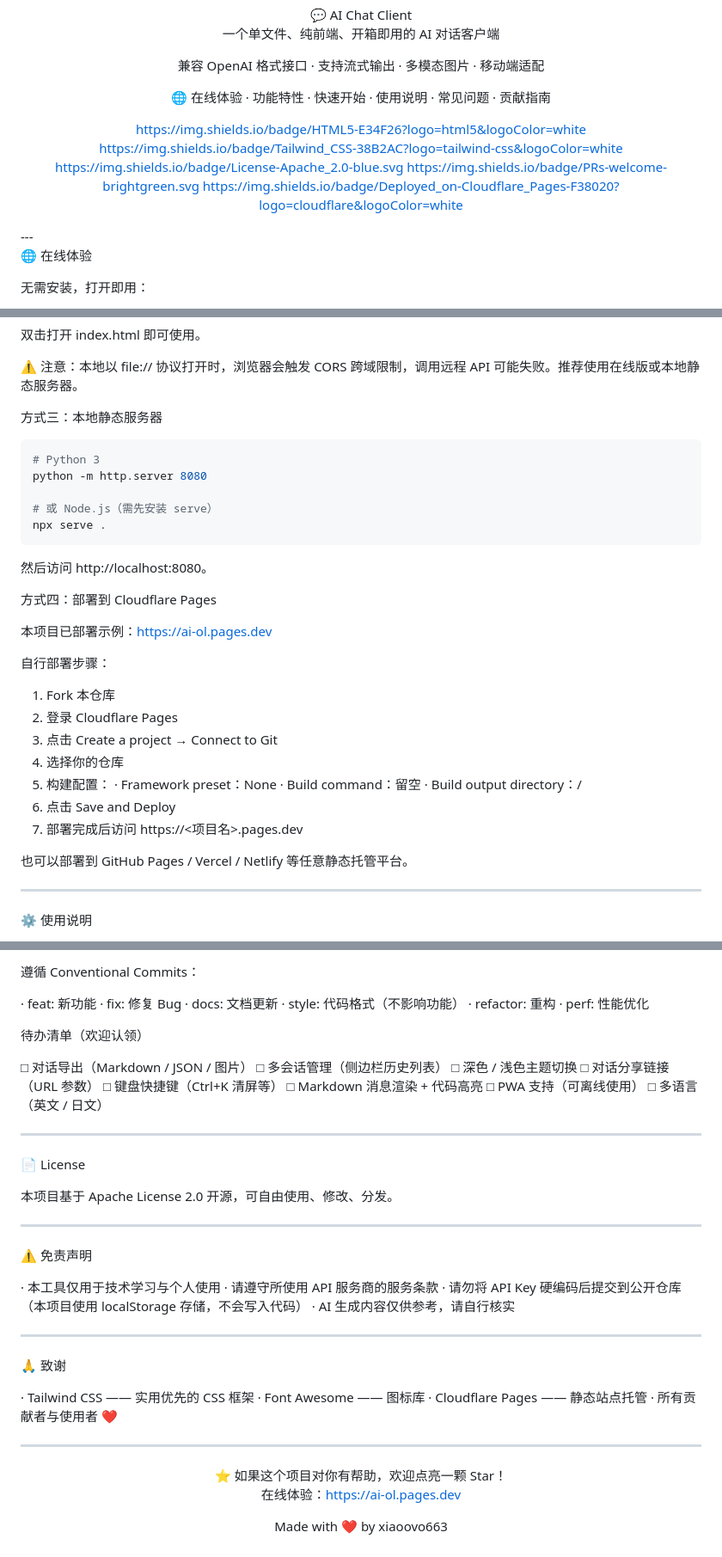
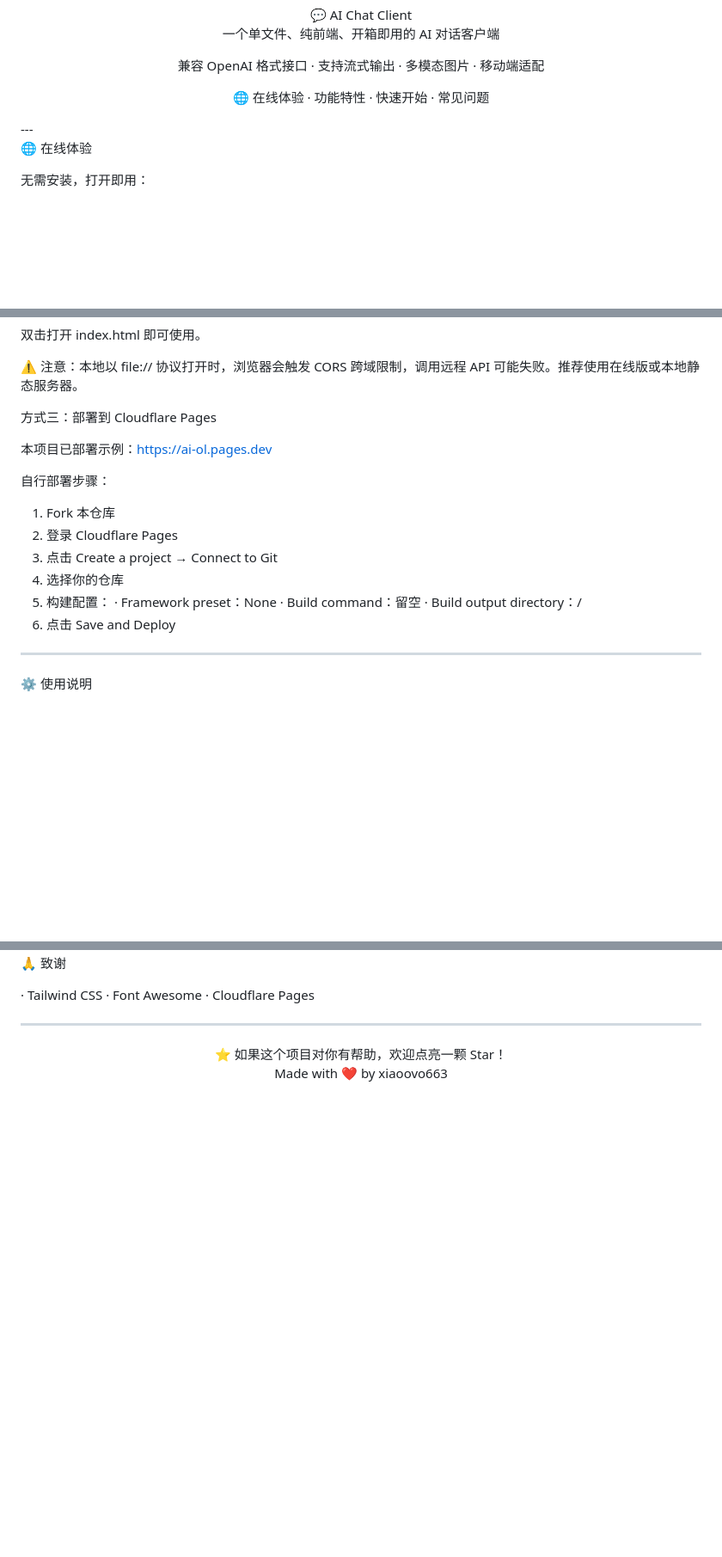
Before and after one commit to xiaoovo663/AI-Chat-Client, a Markdown page: README.md, 3 parts joined by grey strips. Shown at 86% size. GitHub-like rendering; blank space fills up the shorter version.

````diff
--- a/README.md
+++ b/README.md
@@ -4,13 +4,7 @@
 
 兼容 OpenAI 格式接口 · 支持流式输出 · 多模态图片 · 移动端适配
 
-🌐 在线体验 · 功能特性 · 快速开始 · 使用说明 · 常见问题 · 贡献指南
-
-https://img.shields.io/badge/HTML5-E34F26?logo=html5&logoColor=white
-https://img.shields.io/badge/Tailwind_CSS-38B2AC?logo=tailwind-css&logoColor=white
-https://img.shields.io/badge/License-Apache_2.0-blue.svg
-https://img.shields.io/badge/PRs-welcome-brightgreen.svg
-https://img.shields.io/badge/Deployed_on-Cloudflare_Pages-F38020?logo=cloudflare&logoColor=white
+🌐 在线体验 · 功能特性 · 快速开始 · 常见问题
 
 </div>---
 
@@ -77,19 +70,7 @@ cd AI-Chat-Client
 
 ⚠️ 注意：本地以 file:// 协议打开时，浏览器会触发 CORS 跨域限制，调用远程 API 可能失败。推荐使用在线版或本地静态服务器。
 
-方式三：本地静态服务器
-
-```bash
-# Python 3
-python -m http.server 8080
-
-# 或 Node.js（需先安装 serve）
-npx serve .
-```
-
-然后访问 http://localhost:8080。
-
-方式四：部署到 Cloudflare Pages
+方式三：部署到 Cloudflare Pages
 
 本项目已部署示例：https://ai-ol.pages.dev
 
@@ -104,9 +85,6 @@ npx serve .
    · Build command：留空
    · Build output directory：/
 6. 点击 Save and Deploy
-7. 部署完成后访问 https://<项目名>.pages.dev
-
-也可以部署到 GitHub Pages / Vercel / Netlify 等任意静态托管平台。
 
 ---
 
@@ -250,53 +146,13 @@ window.addEventListener('load', () => {
-遵循 Conventional Commits：
-
-· feat: 新功能
-· fix: 修复 Bug
-· docs: 文档更新
-· style: 代码格式（不影响功能）
-· refactor: 重构
-· perf: 性能优化
-
-待办清单（欢迎认领）
-
-□ 对话导出（Markdown / JSON / 图片）
-□ 多会话管理（侧边栏历史列表）
-□ 深色 / 浅色主题切换
-□ 对话分享链接（URL 参数）
-□ 键盘快捷键（Ctrl+K 清屏等）
-□ Markdown 消息渲染 + 代码高亮
-□ PWA 支持（可离线使用）
-□ 多语言（英文 / 日文）
-
----
-
-📄 License
-
-本项目基于 Apache License 2.0 开源，可自由使用、修改、分发。
-
----
-
-⚠️ 免责声明
-
-· 本工具仅用于技术学习与个人使用
-· 请遵守所使用 API 服务商的服务条款
-· 请勿将 API Key 硬编码后提交到公开仓库（本项目使用 localStorage 存储，不会写入代码）
-· AI 生成内容仅供参考，请自行核实
-
----
-
 🙏 致谢
 
-· Tailwind CSS —— 实用优先的 CSS 框架
-· Font Awesome —— 图标库
-· Cloudflare Pages —— 静态站点托管
-· 所有贡献者与使用者 ❤️
+· Tailwind CSS
+· Font Awesome
+· Cloudflare Pages
 
 ---
 
 <div align="center">⭐ 如果这个项目对你有帮助，欢迎点亮一颗 Star！
 
-在线体验：https://ai-ol.pages.dev
-
 Made with ❤️ by xiaoovo663
 
 </div>
````
Also changed, not shown: other parts of README.md (+8 -91 lines).
